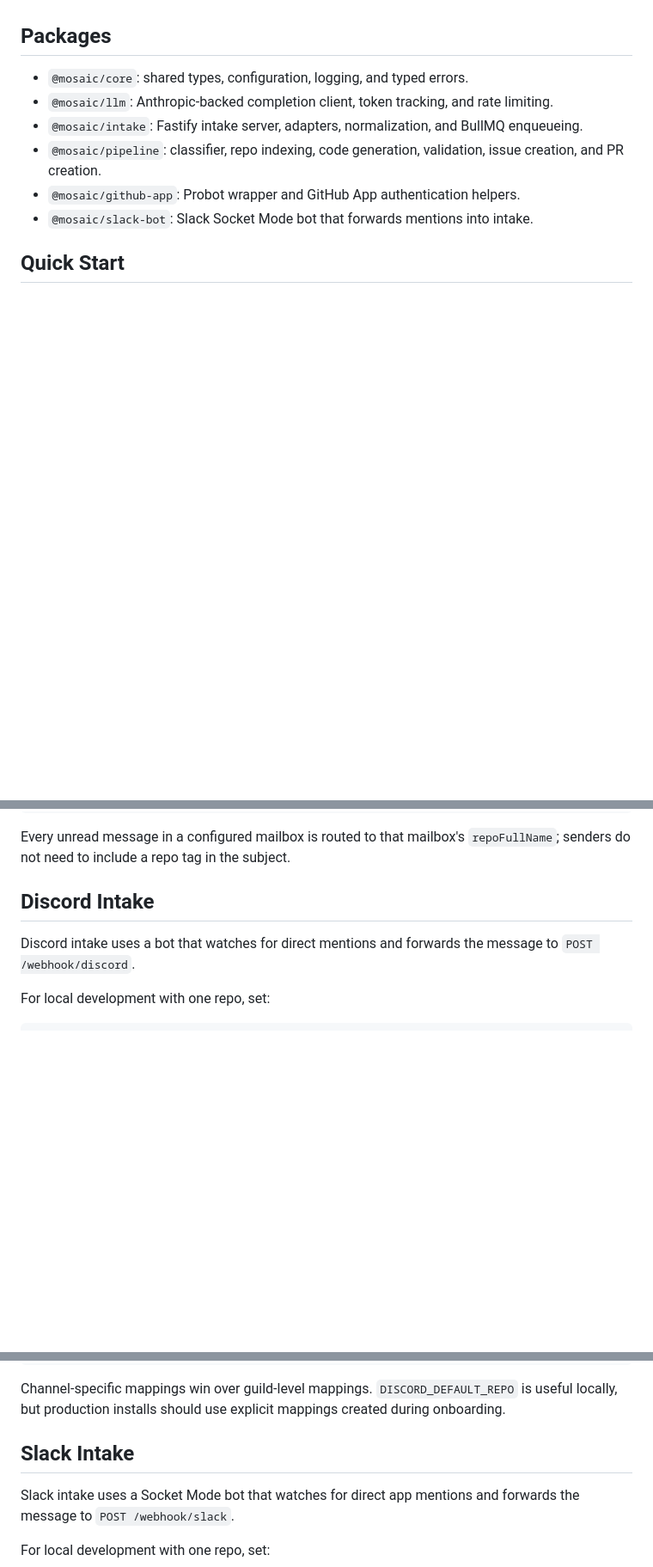
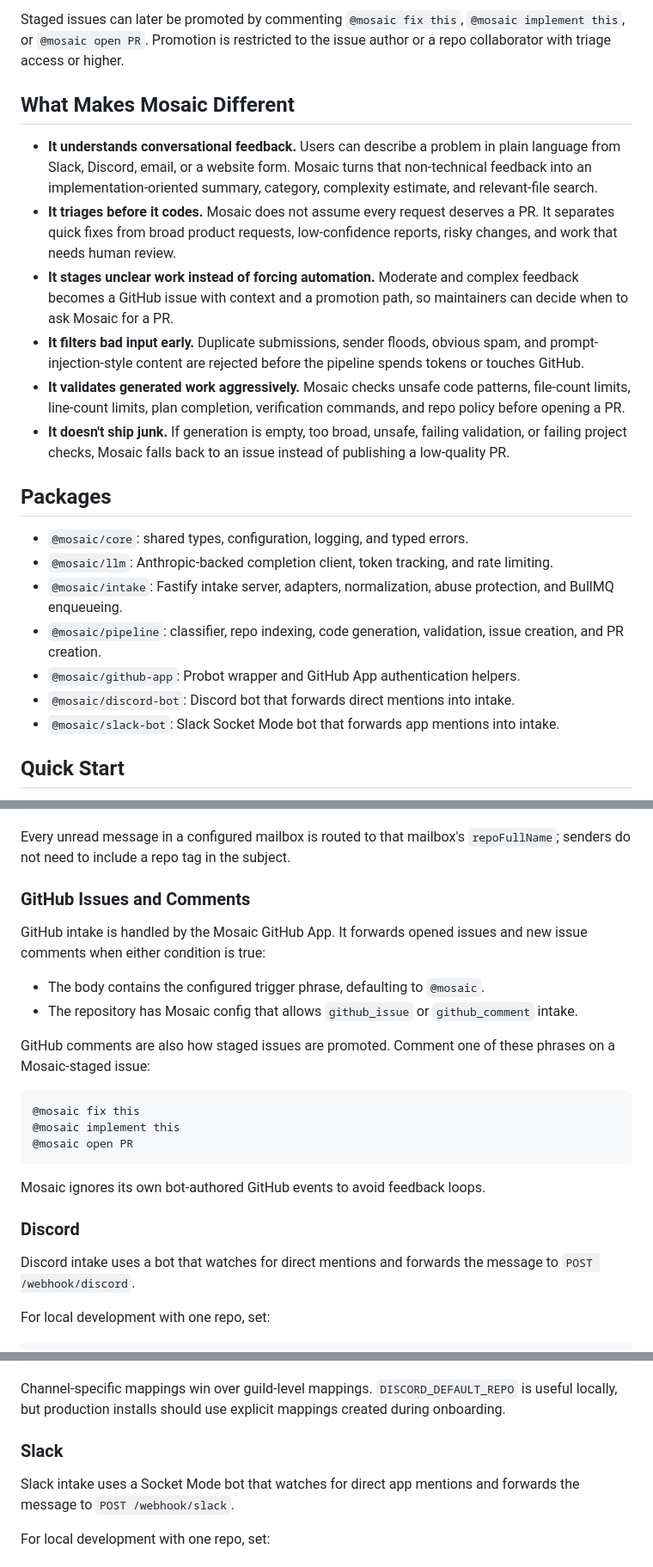
Before and after one commit to liamkernan/mosaic, a Markdown page: README.md, 3 parts joined by grey strips. Shown at 86% size. GitHub-like rendering; blank space fills up the shorter version.

````diff
--- a/README.md
+++ b/README.md
@@ -4,12 +41,23 @@ Mosaic is a TypeScript repo for turning user feedback into either an automated p
+Staged issues can later be promoted by commenting `@mosaic fix this`, `@mosaic implement this`, or `@mosaic open PR`. Promotion is restricted to the issue author or a repo collaborator with triage access or higher.
+
+## What Makes Mosaic Different
+
+- **It understands conversational feedback.** Users can describe a problem in plain language from Slack, Discord, email, or a website form. Mosaic turns that non-technical feedback into an implementation-oriented summary, category, complexity estimate, and relevant-file search.
+- **It triages before it codes.** Mosaic does not assume every request deserves a PR. It separates quick fixes from broad product requests, low-confidence reports, risky changes, and work that needs human review.
+- **It stages unclear work instead of forcing automation.** Moderate and complex feedback becomes a GitHub issue with context and a promotion path, so maintainers can decide when to ask Mosaic for a PR.
+- **It filters bad input early.** Duplicate submissions, sender floods, obvious spam, and prompt-injection-style content are rejected before the pipeline spends tokens or touches GitHub.
+- **It validates generated work aggressively.** Mosaic checks unsafe code patterns, file-count limits, line-count limits, plan completion, verification commands, and repo policy before opening a PR.
+- **It doesn't ship junk.** If generation is empty, too broad, unsafe, failing validation, or failing project checks, Mosaic falls back to an issue instead of publishing a low-quality PR.
 
 ## Packages
 
 - `@mosaic/core`: shared types, configuration, logging, and typed errors.
 - `@mosaic/llm`: Anthropic-backed completion client, token tracking, and rate limiting.
-- `@mosaic/intake`: Fastify intake server, adapters, normalization, and BullMQ enqueueing.
+- `@mosaic/intake`: Fastify intake server, adapters, normalization, abuse protection, and BullMQ enqueueing.
 - `@mosaic/pipeline`: classifier, repo indexing, code generation, validation, issue creation, and PR creation.
 - `@mosaic/github-app`: Probot wrapper and GitHub App authentication helpers.
-- `@mosaic/slack-bot`: Slack Socket Mode bot that forwards mentions into intake.
+- `@mosaic/discord-bot`: Discord bot that forwards direct mentions into intake.
+- `@mosaic/slack-bot`: Slack Socket Mode bot that forwards app mentions into intake.
 
 ## Quick Start
 
@@ -117,7 +177,24 @@ For production, configure one mailbox per repo with `EMAIL_MAILBOXES` as a deplo
 
 Every unread message in a configured mailbox is routed to that mailbox's `repoFullName`; senders do not need to include a repo tag in the subject.
 
-## Discord Intake
+### GitHub Issues and Comments
+
+GitHub intake is handled by the Mosaic GitHub App. It forwards opened issues and new issue comments when either condition is true:
+
+- The body contains the configured trigger phrase, defaulting to `@mosaic`.
+- The repository has Mosaic config that allows `github_issue` or `github_comment` intake.
+
+GitHub comments are also how staged issues are promoted. Comment one of these phrases on a Mosaic-staged issue:
+
+```text
+@mosaic fix this
+@mosaic implement this
+@mosaic open PR
+```
+
+Mosaic ignores its own bot-authored GitHub events to avoid feedback loops.
+
+### Discord
 
 Discord intake uses a bot that watches for direct mentions and forwards the message to `POST /webhook/discord`.
 
@@ -165,7 +242,7 @@ For production, configure channel/server routing with `DISCORD_REPO_MAPPINGS` as
 
 Channel-specific mappings win over guild-level mappings. `DISCORD_DEFAULT_REPO` is useful locally, but production installs should use explicit mappings created during onboarding.
 
-## Slack Intake
+### Slack
 
 Slack intake uses a Socket Mode bot that watches for direct app mentions and forwards the message to `POST /webhook/slack`.
 
````
Also changed, not shown: other parts of README.md (+52 -3 lines).
